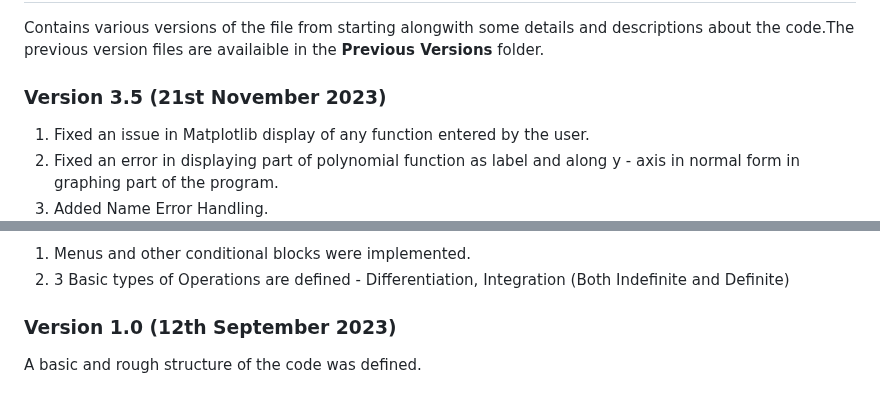
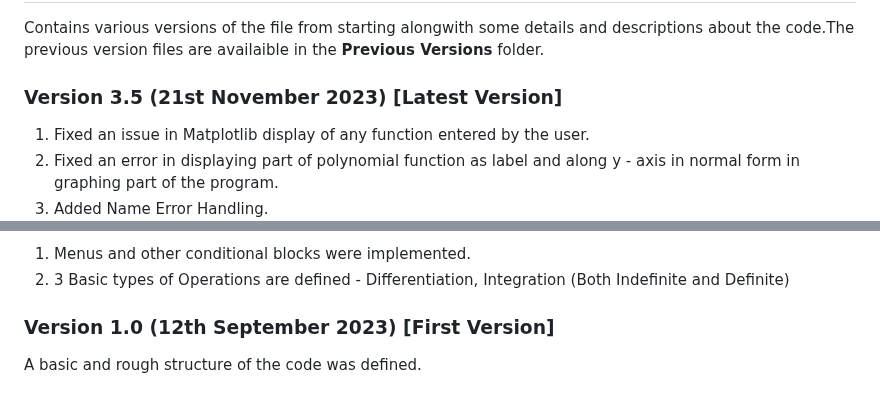
Before and after one commit to Vaibhav1506/Calculus-and-Graphical-Functions-Visualization, a Markdown page: README.md, 2 parts joined by grey strips. Drawn GitHub-style.

Commit message:
Update README.md
Signed-off-by: Tricky Biggle <bvaibhav1506@gmail.com>

```diff
--- a/README.md
+++ b/README.md
@@ -16,7 +16,7 @@ A project where we used Python and MySql to showcase a tiny yet significant part
 ## Changelogs and Version History
 Contains various versions of the file from starting alongwith some details and descriptions about the code.The previous version files are availaible in the **Previous Versions** folder.
 
-### Version 3.5 (21st November 2023)
+### Version 3.5 (21st November 2023) [Latest Version]
 1. Fixed an issue in Matplotlib display of any function entered by the user.
 2. Fixed an error in displaying part of polynomial function as label and along y - axis in normal form in graphing part of the program.
 3. Added Name Error Handling.
@@ -116,5 +116,5 @@ Initially we had no plans to add graphical visualization of functions. But we th
 1. Menus and other conditional blocks were implemented.
 2. 3 Basic types of Operations are defined - Differentiation, Integration (Both Indefinite and Definite)
 
-### Version 1.0 (12th September 2023)
+### Version 1.0 (12th September 2023) [First Version]
 A basic and rough structure of the code was defined.
```
